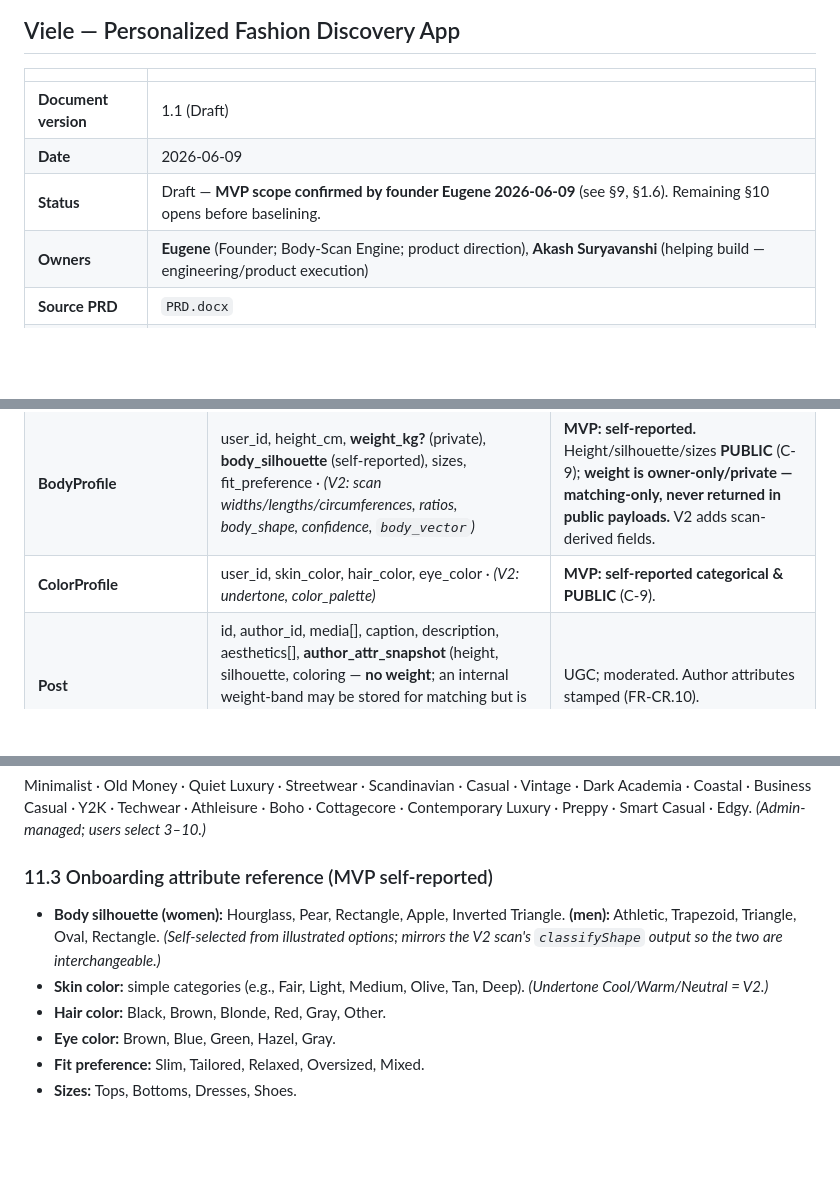
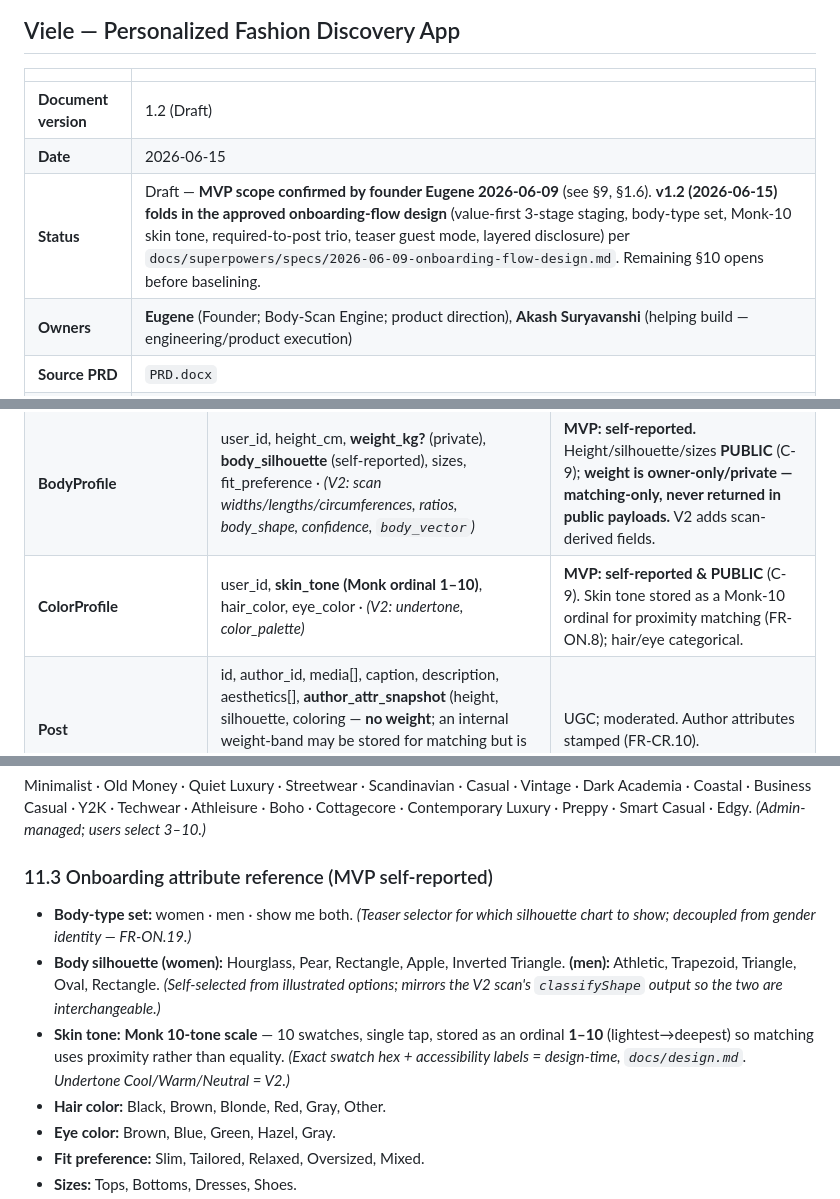
Before and after one commit to Akash9179/Viele, a Markdown page: docs/SRS.md, 3 parts joined by grey strips. Drawn GitHub-style; blank space fills up the shorter version.

```diff
--- a/docs/SRS.md
+++ b/docs/SRS.md
@@ -3,9 +3,9 @@
 
 | | |
 |---|---|
-| **Document version** | 1.1 (Draft) |
-| **Date** | 2026-06-09 |
-| **Status** | Draft — **MVP scope confirmed by founder Eugene 2026-06-09** (see §9, §1.6). Remaining §10 opens before baselining. |
+| **Document version** | 1.2 (Draft) |
+| **Date** | 2026-06-15 |
+| **Status** | Draft — **MVP scope confirmed by founder Eugene 2026-06-09** (see §9, §1.6). **v1.2 (2026-06-15) folds in the approved onboarding-flow design** (value-first 3-stage staging, body-type set, Monk-10 skin tone, required-to-post trio, teaser guest mode, layered disclosure) per `docs/superpowers/specs/2026-06-09-onboarding-flow-design.md`. Remaining §10 opens before baselining. |
 | **Owners** | **Eugene** (Founder; Body-Scan Engine; product direction), **Akash Suryavanshi** (helping build — engineering/product execution) |
 | **Source PRD** | `PRD.docx` |
 | **Design reference** | https://annafashion.lovable.app/ |
@@ -378,7 +381,7 @@ Viele's differentiator is **personalization grounded in the user's actual body a
 |---|---|---|
 | **User** | id, auth identity, name, username (unique), birthday?, gender, region, role, created_at | Backed by Supabase Auth; profile row in `public`. |
 | **BodyProfile** | user_id, height_cm, **weight_kg?** (private), **body_silhouette** (self-reported), sizes, fit_preference · *(V2: scan widths/lengths/circumferences, ratios, body_shape, confidence, `body_vector`)* | **MVP: self-reported.** Height/silhouette/sizes **PUBLIC** (C-9); **weight is owner-only/private — matching-only, never returned in public payloads.** V2 adds scan-derived fields. |
-| **ColorProfile** | user_id, skin_color, hair_color, eye_color · *(V2: undertone, color_palette)* | **MVP: self-reported categorical & PUBLIC** (C-9). |
+| **ColorProfile** | user_id, **skin_tone (Monk ordinal 1–10)**, hair_color, eye_color · *(V2: undertone, color_palette)* | **MVP: self-reported & PUBLIC** (C-9). Skin tone stored as a Monk-10 ordinal for proximity matching (FR-ON.8); hair/eye categorical. |
 | **Post** | id, author_id, media[], caption, description, aesthetics[], **author_attr_snapshot** (height, silhouette, coloring — **no weight**; an internal weight-band may be stored for matching but is never exposed), visibility, status, metrics, created_at | UGC; moderated. Author attributes stamped (FR-CR.10). |
 | **Outfit / Look** | post_id, items[] | A post showcases an outfit composed of items. |
 | **ClothingItem** | id, name, brand_id, category, shop_url? | Tagged in posts; shop link is V2. |
@@ -637,8 +640,9 @@ A-1 height accuracy (V2); A-2 device capability (V2); A-3 not a medical device (
 Minimalist · Old Money · Quiet Luxury · Streetwear · Scandinavian · Casual · Vintage · Dark Academia · Coastal · Business Casual · Y2K · Techwear · Athleisure · Boho · Cottagecore · Contemporary Luxury · Preppy · Smart Casual · Edgy. *(Admin-managed; users select 3–10.)*
 
 ### 11.3 Onboarding attribute reference (MVP self-reported)
+- **Body-type set:** women · men · show me both. *(Teaser selector for which silhouette chart to show; decoupled from gender identity — FR-ON.19.)*
 - **Body silhouette (women):** Hourglass, Pear, Rectangle, Apple, Inverted Triangle. **(men):** Athletic, Trapezoid, Triangle, Oval, Rectangle. *(Self-selected from illustrated options; mirrors the V2 scan's `classifyShape` output so the two are interchangeable.)*
-- **Skin color:** simple categories (e.g., Fair, Light, Medium, Olive, Tan, Deep). *(Undertone Cool/Warm/Neutral = V2.)*
+- **Skin tone:** **Monk 10-tone scale** — 10 swatches, single tap, stored as an ordinal **1–10** (lightest→deepest) so matching uses proximity rather than equality. *(Exact swatch hex + accessibility labels = design-time, `docs/design.md`. Undertone Cool/Warm/Neutral = V2.)*
 - **Hair color:** Black, Brown, Blonde, Red, Gray, Other.
 - **Eye color:** Brown, Blue, Green, Hazel, Gray.
 - **Fit preference:** Slim, Tailored, Relaxed, Oversized, Mixed.
```
Also changed, not shown: other parts of docs/SRS.md (+12 -9 lines), docs/memory.md (+10 -8 lines), 1 other file.
